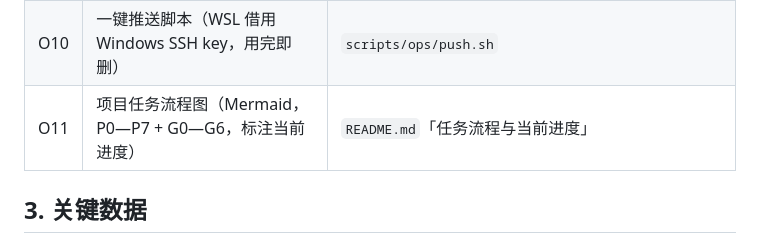
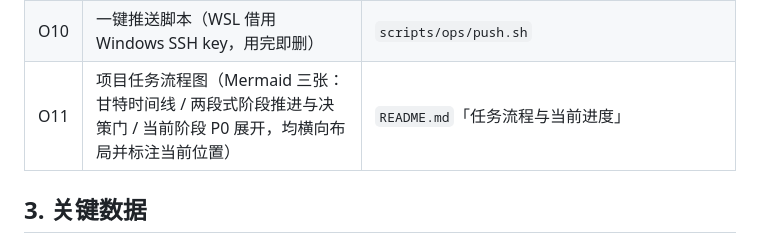
Before and after one commit to Linsdfe/llm-admission-tail-latency-control, a Markdown page: daily/20261019/README.md, the part around the change. GitHub-like rendering.

```diff
--- a/daily/20261019/README.md
+++ b/daily/20261019/README.md
@@ -29,7 +29,7 @@
 | O8 | 引擎固定版本记录（含回退预案） | `results/raw/prestudy/2026-10-19-build/clone-record.md` |
 | O9 | 每日记录体系（本目录 + 索引 + 模板） | `daily/` |
 | O10 | 一键推送脚本（WSL 借用 Windows SSH key，用完即删） | `scripts/ops/push.sh` |
-| O11 | 项目任务流程图（Mermaid，P0—P7 + G0—G6，标注当前进度） | `README.md`「任务流程与当前进度」 |
+| O11 | 项目任务流程图（Mermaid 三张：甘特时间线 / 两段式阶段推进与决策门 / 当前阶段 P0 展开，均横向布局并标注当前位置） | `README.md`「任务流程与当前进度」 |
 
 ## 3. 关键数据
 
```
Also changed, not shown: README.md (+73 -75 lines), daily/20261019/产出清单.md (+3 -3 lines).
